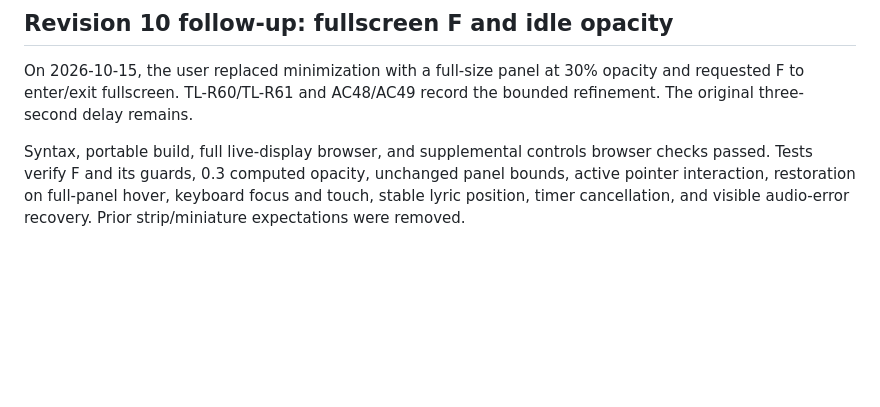
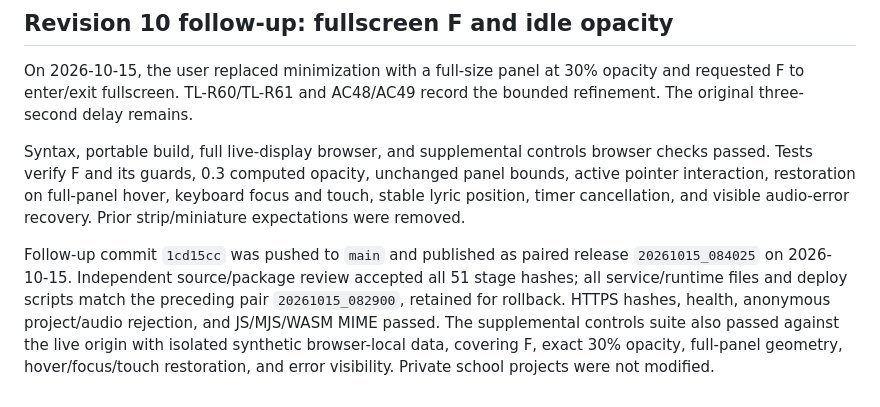
Before and after one commit to neelvis/kaada-scroller, a Markdown page: docs/timed-lyrics-verification.md, the part around the change. GitHub-like rendering; blank space fills up the shorter version.

```diff
--- a/docs/timed-lyrics-verification.md
+++ b/docs/timed-lyrics-verification.md
@@ -556,3 +556,12 @@ browser checks passed. Tests verify F and its guards, 0.3 computed opacity,
 unchanged panel bounds, active pointer interaction, restoration on full-panel
 hover, keyboard focus and touch, stable lyric position, timer cancellation, and
 visible audio-error recovery. Prior strip/miniature expectations were removed.
+
+Follow-up commit `1cd15cc` was pushed to `main` and published as paired release
+`20261015_084025` on 2026-10-15. Independent source/package review accepted all 51
+stage hashes; all service/runtime files and deploy scripts match the preceding
+pair `20261015_082900`, retained for rollback. HTTPS hashes, health, anonymous
+project/audio rejection, and JS/MJS/WASM MIME passed. The supplemental controls
+suite also passed against the live origin with isolated synthetic browser-local
+data, covering F, exact 30% opacity, full-panel geometry, hover/focus/touch
+restoration, and error visibility. Private school projects were not modified.
```
Also changed, not shown: lyrics-site/deploy/README.md (+10 -0 lines), 1 other file.
